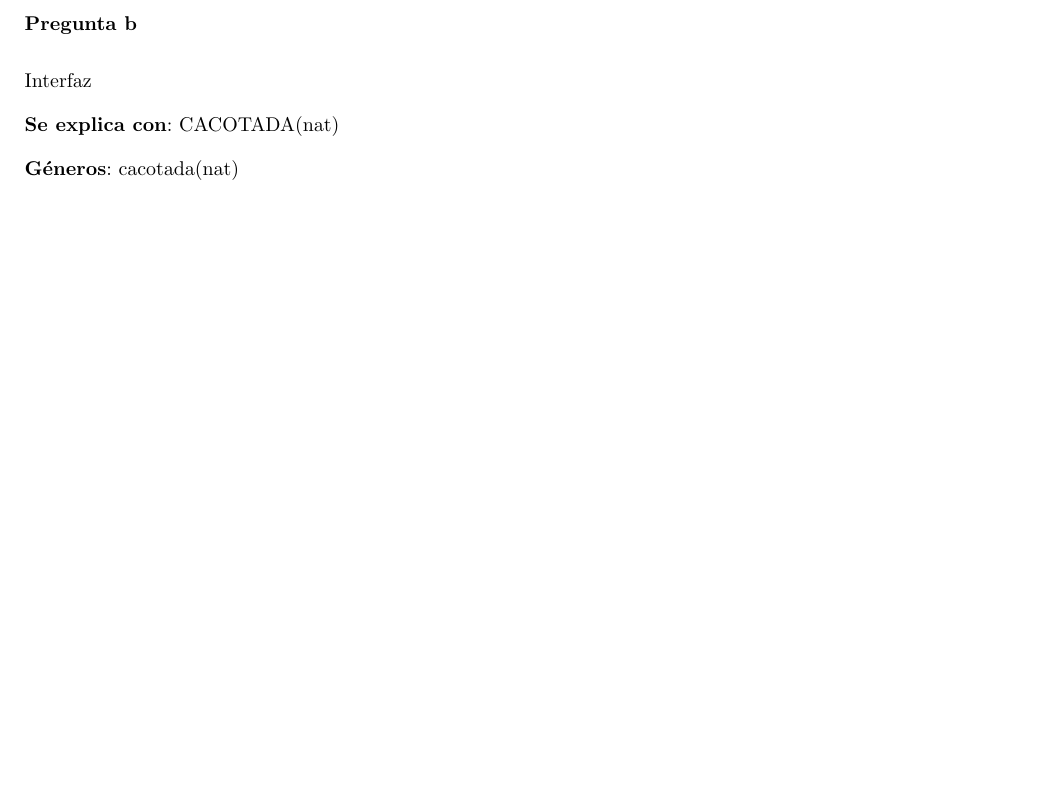
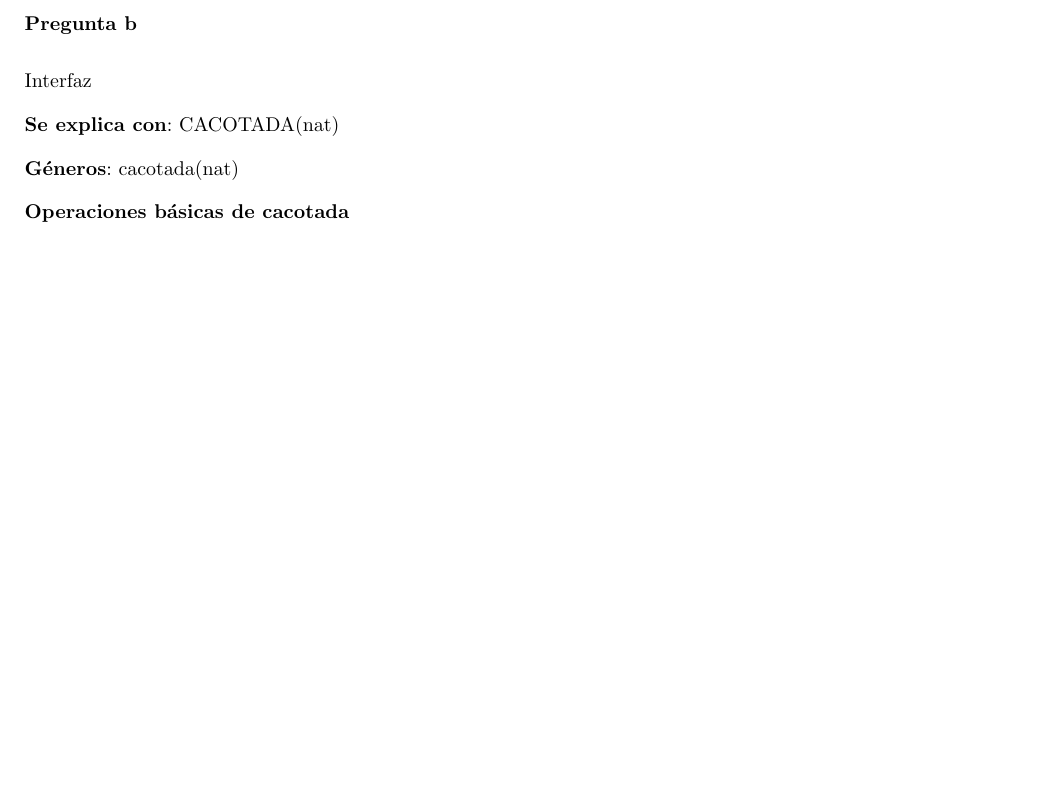
Before and after one commit to yagopajarino/uba-AyEd2, a LaTeX document (practicas/soluciones/practica3/practica3.tex, which reads practicas/soluciones/practica3/ejercicio1.tex): part of the page, cut so that both start at the same text, the shorter picture padded with empty space. The pictures show the PDF file practicas/soluciones/practica3/practica3.pdf that the author committed with the source.

Commit message:
Add ejercicio P3-1

```diff
--- a/practicas/soluciones/practica3/ejercicio1.tex
+++ b/practicas/soluciones/practica3/ejercicio1.tex
@@ -25,3 +25,5 @@ Interfaz
 \textbf{Se explica con}: CACOTADA(nat)
 
 \textbf{Géneros}: cacotada(nat)
+
+\textbf{Operaciones básicas de cacotada}
```
Also changed, not shown: practicas/soluciones/practica3/practica3.pdf.
